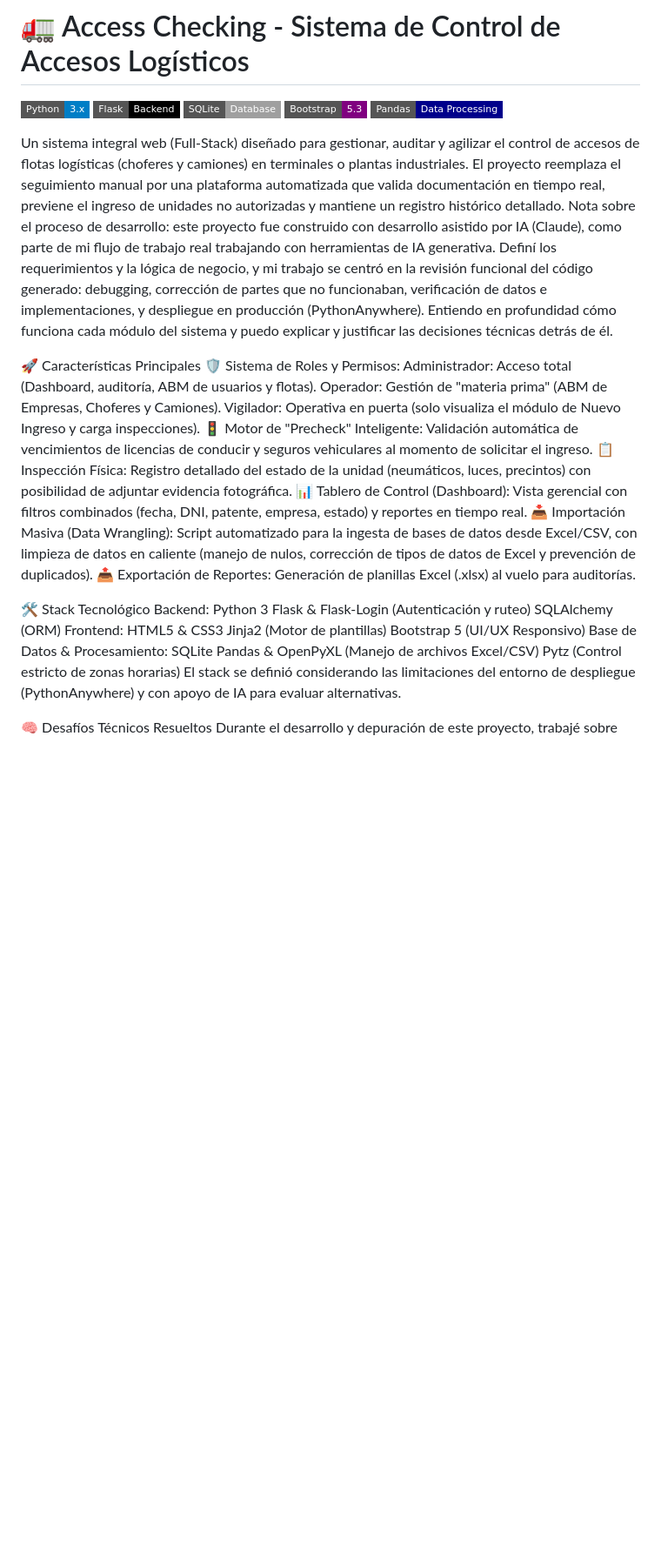
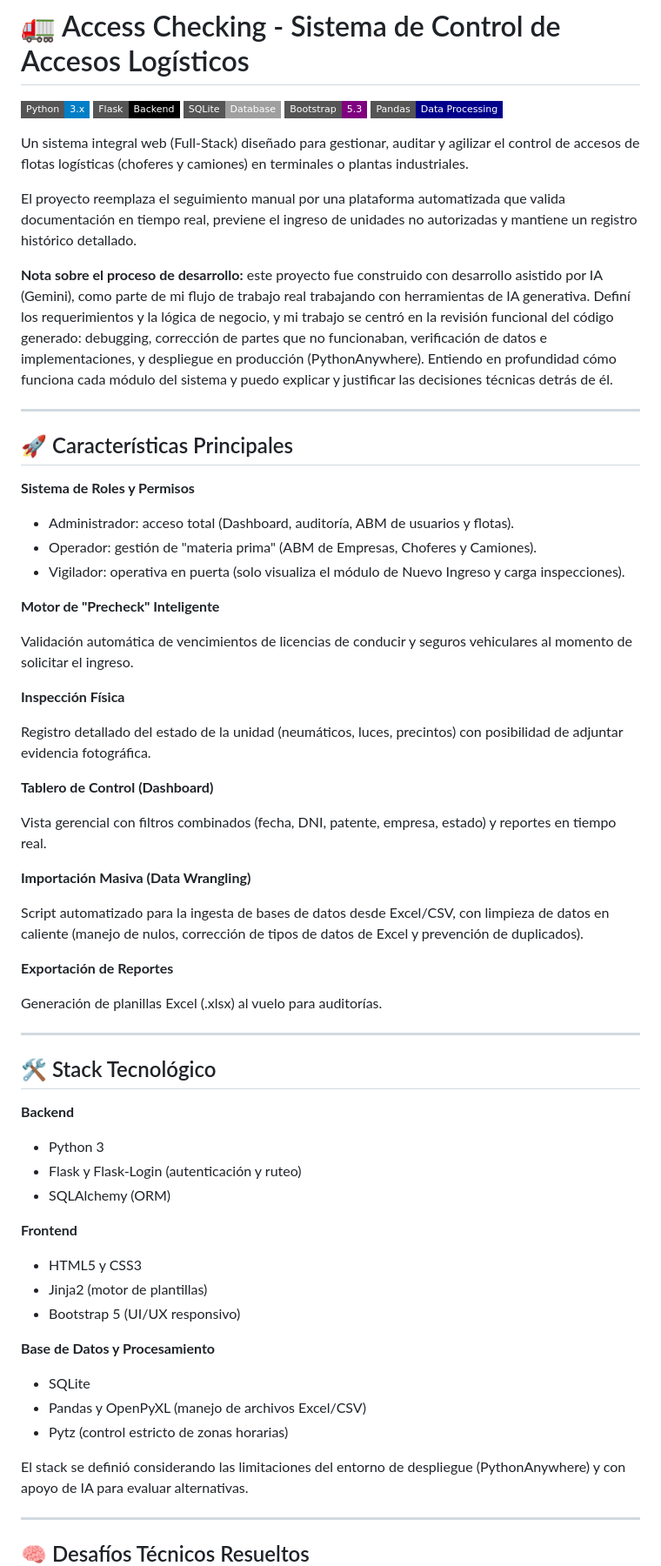
Before and after one commit to Nacho230/access-checking-system, a Markdown page: README.md, the part around one of its changes. Shown at 87% size. GitHub-like rendering; badges without logos; blank space fills up the shorter version.

Commit message:
actualizo readme una vez más.

```diff
--- a/README.md
+++ b/README.md
@@ -1,40 +1,73 @@
 # 🚛 Access Checking - Sistema de Control de Accesos Logísticos
 
-![Python](https://img.shields.io/badge/Python-3.x-blue?style=flat-square&logo=python)
-![Flask](https://img.shields.io/badge/Flask-Backend-black?style=flat-square&logo=flask)
-![SQLite](https://img.shields.io/badge/SQLite-Database-lightgrey?style=flat-square&logo=sqlite)
-![Bootstrap](https://img.shields.io/badge/Bootstrap-5.3-purple?style=flat-square&logo=bootstrap)
-![Pandas](https://img.shields.io/badge/Pandas-Data_Processing-darkblue?style=flat-square&logo=pandas)
+[![Python](https://img.shields.io/badge/Python-3.x-blue?style=flat-square&logo=python)]()
+[![Flask](https://img.shields.io/badge/Flask-Backend-black?style=flat-square&logo=flask)]()
+[![SQLite](https://img.shields.io/badge/SQLite-Database-lightgrey?style=flat-square&logo=sqlite)]()
+[![Bootstrap](https://img.shields.io/badge/Bootstrap-5.3-purple?style=flat-square&logo=bootstrap)]()
+[![Pandas](https://img.shields.io/badge/Pandas-Data_Processing-darkblue?style=flat-square&logo=pandas)]()
 
 Un sistema integral web (Full-Stack) diseñado para gestionar, auditar y agilizar el control de accesos de flotas logísticas (choferes y camiones) en terminales o plantas industriales.
+
 El proyecto reemplaza el seguimiento manual por una plataforma automatizada que valida documentación en tiempo real, previene el ingreso de unidades no autorizadas y mantiene un registro histórico detallado.
-Nota sobre el proceso de desarrollo: este proyecto fue construido con desarrollo asistido por IA (Claude), como parte de mi flujo de trabajo real trabajando con herramientas de IA generativa. Definí los requerimientos y la lógica de negocio, y mi trabajo se centró en la revisión funcional del código generado: debugging, corrección de partes que no funcionaban, verificación de datos e implementaciones, y despliegue en producción (PythonAnywhere). Entiendo en profundidad cómo funciona cada módulo del sistema y puedo explicar y justificar las decisiones técnicas detrás de él.
 
-🚀 Características Principales
-🛡️ Sistema de Roles y Permisos:
-Administrador: Acceso total (Dashboard, auditoría, ABM de usuarios y flotas).
-Operador: Gestión de "materia prima" (ABM de Empresas, Choferes y Camiones).
-Vigilador: Operativa en puerta (solo visualiza el módulo de Nuevo Ingreso y carga inspecciones).
-🚦 Motor de "Precheck" Inteligente: Validación automática de vencimientos de licencias de conducir y seguros vehiculares al momento de solicitar el ingreso.
-📋 Inspección Física: Registro detallado del estado de la unidad (neumáticos, luces, precintos) con posibilidad de adjuntar evidencia fotográfica.
-📊 Tablero de Control (Dashboard): Vista gerencial con filtros combinados (fecha, DNI, patente, empresa, estado) y reportes en tiempo real.
-📥 Importación Masiva (Data Wrangling): Script automatizado para la ingesta de bases de datos desde Excel/CSV, con limpieza de datos en caliente (manejo de nulos, corrección de tipos de datos de Excel y prevención de duplicados).
-📤 Exportación de Reportes: Generación de planillas Excel (.xlsx) al vuelo para auditorías.
+**Nota sobre el proceso de desarrollo:** este proyecto fue construido con desarrollo asistido por IA (Gemini), como parte de mi flujo de trabajo real trabajando con herramientas de IA generativa. Definí los requerimientos y la lógica de negocio, y mi trabajo se centró en la revisión funcional del código generado: debugging, corrección de partes que no funcionaban, verificación de datos e implementaciones, y despliegue en producción (PythonAnywhere). Entiendo en profundidad cómo funciona cada módulo del sistema y puedo explicar y justificar las decisiones técnicas detrás de él.
 
-🛠️ Stack Tecnológico
-Backend:
-Python 3
-Flask & Flask-Login (Autenticación y ruteo)
-SQLAlchemy (ORM)
-Frontend:
-HTML5 & CSS3
-Jinja2 (Motor de plantillas)
-Bootstrap 5 (UI/UX Responsivo)
-Base de Datos & Procesamiento:
-SQLite
-Pandas & OpenPyXL (Manejo de archivos Excel/CSV)
-Pytz (Control estricto de zonas horarias)
+---
+
+## 🚀 Características Principales
+
+**Sistema de Roles y Permisos**
+
+- Administrador: acceso total (Dashboard, auditoría, ABM de usuarios y flotas).
+- Operador: gestión de "materia prima" (ABM de Empresas, Choferes y Camiones).
+- Vigilador: operativa en puerta (solo visualiza el módulo de Nuevo Ingreso y carga inspecciones).
+
+**Motor de "Precheck" Inteligente**
+
+Validación automática de vencimientos de licencias de conducir y seguros vehiculares al momento de solicitar el ingreso.
+
+**Inspección Física**
+
+Registro detallado del estado de la unidad (neumáticos, luces, precintos) con posibilidad de adjuntar evidencia fotográfica.
+
+**Tablero de Control (Dashboard)**
+
+Vista gerencial con filtros combinados (fecha, DNI, patente, empresa, estado) y reportes en tiempo real.
+
+**Importación Masiva (Data Wrangling)**
+
+Script automatizado para la ingesta de bases de datos desde Excel/CSV, con limpieza de datos en caliente (manejo de nulos, corrección de tipos de datos de Excel y prevención de duplicados).
+
+**Exportación de Reportes**
+
+Generación de planillas Excel (.xlsx) al vuelo para auditorías.
+
+---
+
+## 🛠️ Stack Tecnológico
+
+**Backend**
+
+- Python 3
+- Flask y Flask-Login (autenticación y ruteo)
+- SQLAlchemy (ORM)
+
+**Frontend**
+
+- HTML5 y CSS3
+- Jinja2 (motor de plantillas)
+- Bootstrap 5 (UI/UX responsivo)
+
+**Base de Datos y Procesamiento**
+
+- SQLite
+- Pandas y OpenPyXL (manejo de archivos Excel/CSV)
+- Pytz (control estricto de zonas horarias)
+
 El stack se definió considerando las limitaciones del entorno de despliegue (PythonAnywhere) y con apoyo de IA para evaluar alternativas.
 
-🧠 Desafíos Técnicos Resueltos
+---
+
+## 🧠 Desafíos Técnicos Resueltos
+
 Durante el desarrollo y depuración de este proyecto, trabajé sobre retos propios de un entorno de producción real, entendiendo y validando en profundidad:
```
Also changed, not shown: other parts of README.md (+13 -3 lines).
